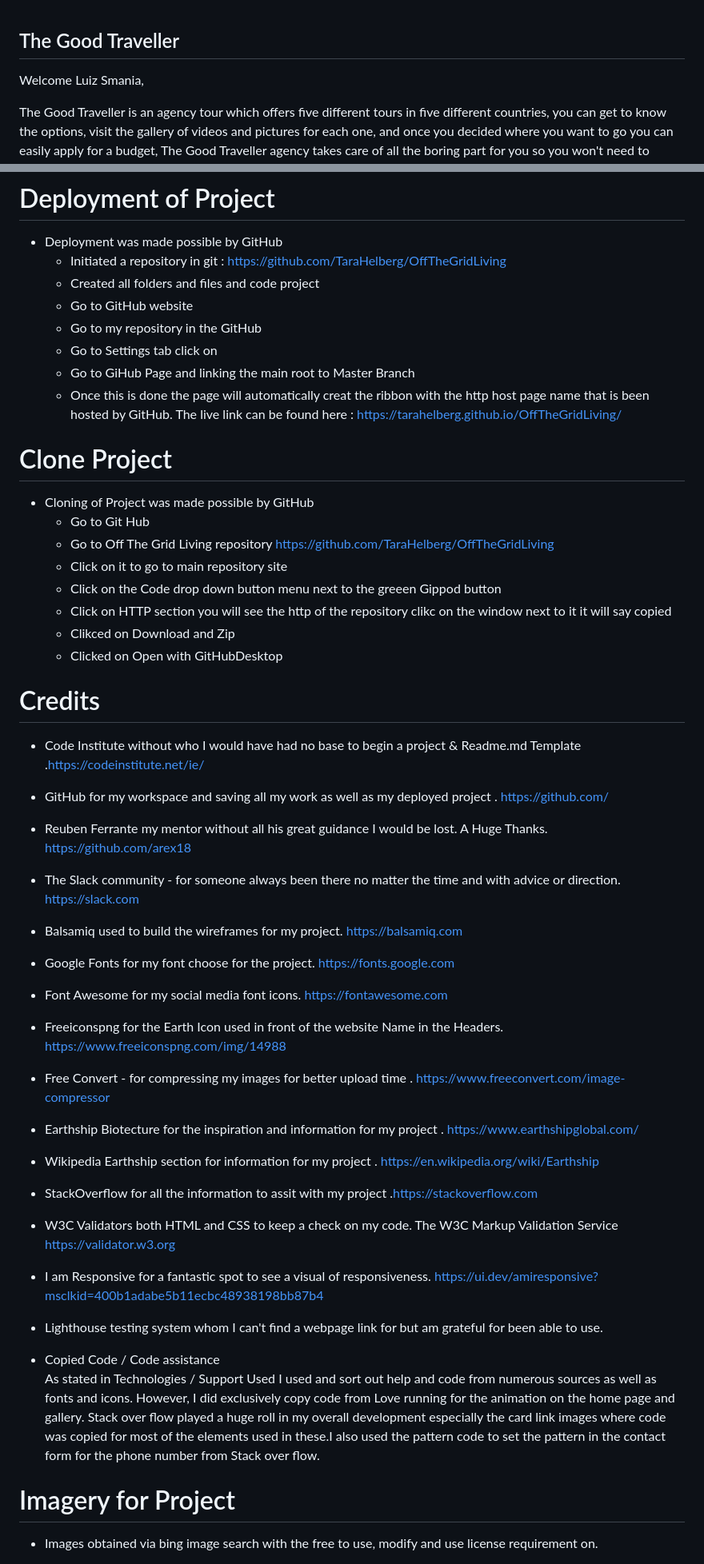
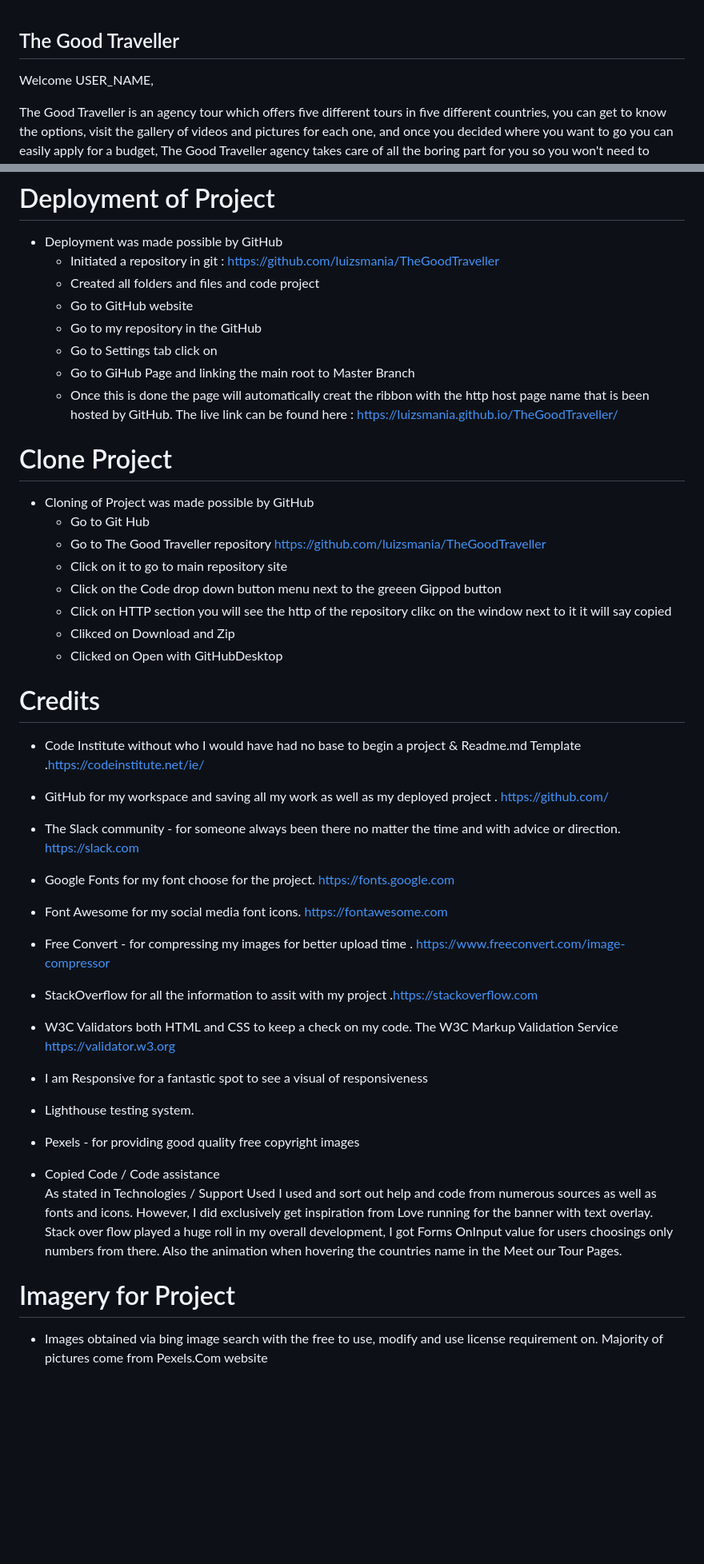
Before and after one commit to luizsmania/TheGoodTraveller, a Markdown page: README.md, 2 parts joined by grey strips. Shown: that part at 80% size. Rendered like a GitHub page; blank space fills up the shorter version.

```diff
--- a/README.md
+++ b/README.md
@@ -1,6 +1,6 @@
 ## The Good Traveller
 
-Welcome Luiz Smania,
+Welcome USER_NAME,
 
 The Good Traveller is an agency tour which offers five different tours in five different countries, you can get to know the options, visit the gallery of videos and pictures for each one, and once you decided where you want to go you can easily apply for a budget, The Good Traveller agency takes care of all the boring part for you so you won't need to stress yourself with all the headaches a trip may cause you.
 
@@ -145,20 +145,20 @@ In the final teting it was discovered that the title in the header did not work
 # Deployment of Project
 
 * Deployment was made possible by GitHub
-    + Initiated a repository in git : https://github.com/TaraHelberg/OffTheGridLiving
+    + Initiated a repository in git : https://github.com/luizsmania/TheGoodTraveller
     + Created all folders and files and code project
     + Go to GitHub website
     + Go to my repository in the GitHub
     + Go to Settings tab click on
     + Go to GiHub Page and linking the main root to Master Branch
     + Once this is done the page will automatically creat the ribbon with the http host page name that is been hosted by GitHub.
-    The live link can be found here : https://tarahelberg.github.io/OffTheGridLiving/
+    The live link can be found here : https://luizsmania.github.io/TheGoodTraveller/
 
 # Clone Project
 
 * Cloning of Project was made possible by GitHub
     + Go to Git Hub
-    + Go to Off The Grid Living repository https://github.com/TaraHelberg/OffTheGridLiving
+    + Go to The Good Traveller repository https://github.com/luizsmania/TheGoodTraveller
     + Click on it to go to main repository site
     + Click on the Code drop down button menu next to the greeen Gippod button
     + Click on HTTP section you will see the http of the repository clikc on the window next to it it will say copied
@@ -171,25 +171,20 @@ In the final teting it was discovered that the title in the header did not work
 
    * Code Institute without who I would have had no base to begin a project & Readme.md Template .https://codeinstitute.net/ie/
    * GitHub for my workspace and saving all my work as well as my deployed project . https://github.com/
-   * Reuben Ferrante my mentor without all his great guidance I would be lost. A Huge Thanks. https://github.com/arex18
    * The Slack community - for someone always been there no matter the time and with advice or direction. https://slack.com
-   * Balsamiq used to build the wireframes for my project. https://balsamiq.com
    * Google Fonts for my font choose for the project. https://fonts.google.com
    * Font Awesome for my social media font icons. https://fontawesome.com
-   * Freeiconspng for the Earth Icon used in front of the website Name in the Headers. https://www.freeiconspng.com/img/14988
    * Free Convert - for compressing my images for better upload time . https://www.freeconvert.com/image-compressor
-   * Earthship Biotecture for the inspiration and information for my project . https://www.earthshipglobal.com/
-   * Wikipedia Earthship section for information for my project . https://en.wikipedia.org/wiki/Earthship
    * StackOverflow for all the information to assit with my project .https://stackoverflow.com
-   * W3C Validators both HTML and CSS to keep a check on my code. The W3C Markup Validation Service
-https://validator.w3.org
-   * I am Responsive for a fantastic spot to see a visual of responsiveness. https://ui.dev/amiresponsive?msclkid=400b1adabe5b11ecbc48938198bb87b4
-   * Lighthouse testing system whom I can't find a webpage link for but am grateful for been able to use.
+   * W3C Validators both HTML and CSS to keep a check on my code. The W3C Markup Validation Service https://validator.w3.org
+   * I am Responsive for a fantastic spot to see a visual of responsiveness
+   * Lighthouse testing system.
+   * Pexels - for providing good quality free copyright images
 
 * Copied Code / Code assistance
-As stated in Technologies / Support Used I used and sort out help and code from numerous sources as well as fonts and icons. However, I did exclusively copy code from Love running for the animation on the home page and gallery. Stack over flow played a huge roll in my overall development especially the card link images where code was copied for most of the elements used in these.I also used the pattern code to set the pattern in the contact form for the phone number from Stack over flow.
+As stated in Technologies / Support Used I used and sort out help and code from numerous sources as well as fonts and icons. However, I did exclusively get inspiration from Love running for the banner with text overlay. Stack over flow played a huge roll in my overall development, I got Forms OnInput value for users choosings only numbers from there. Also the animation when hovering the countries name in the Meet our Tour Pages.
 
 # Imagery for Project
 
- * Images obtained via bing image search with the free to use, modify and use license requirement on.
+ * Images obtained via bing image search with the free to use, modify and use license requirement on. Majority of pictures come from Pexels.Com website
 
```
Also changed, not shown: other parts of README.md (+14 -28 lines).
